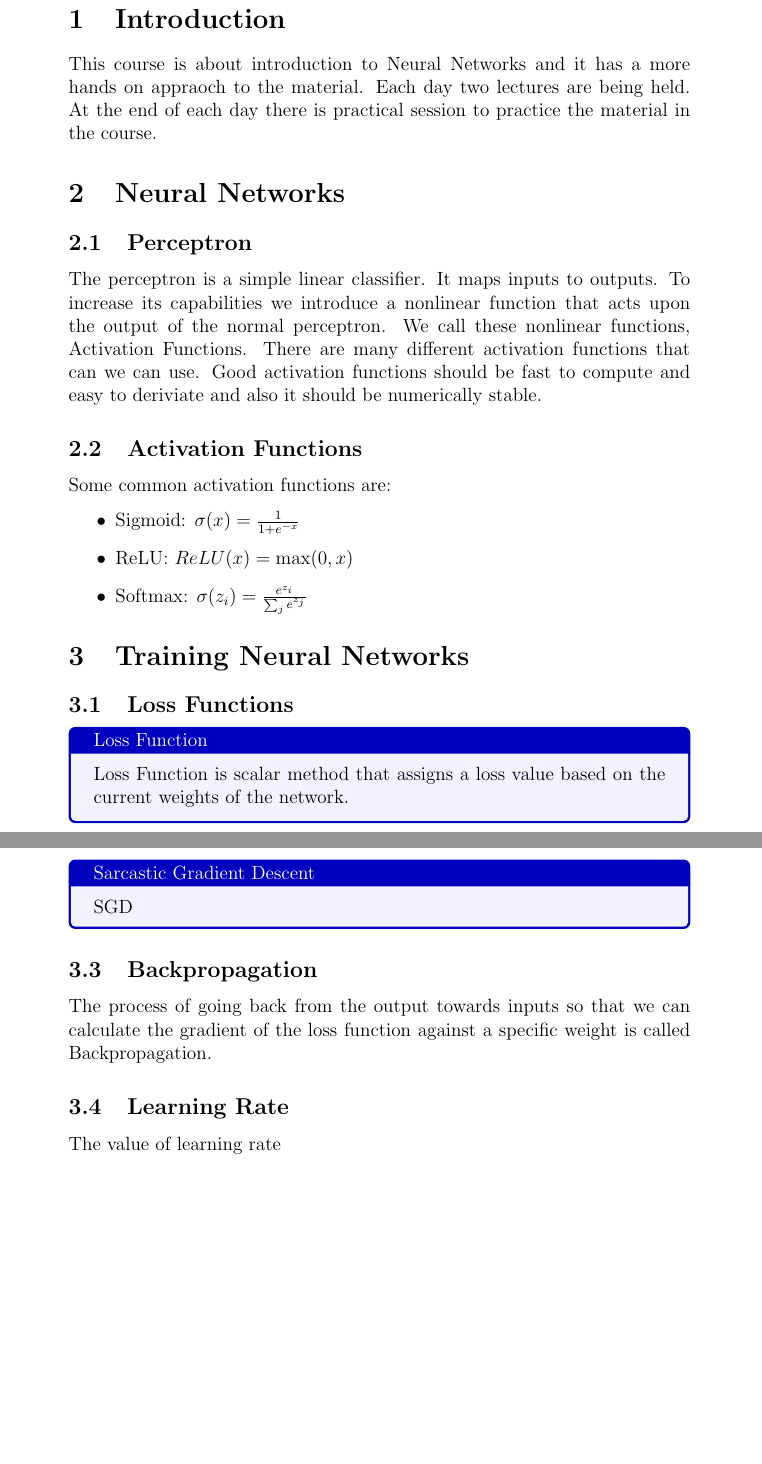
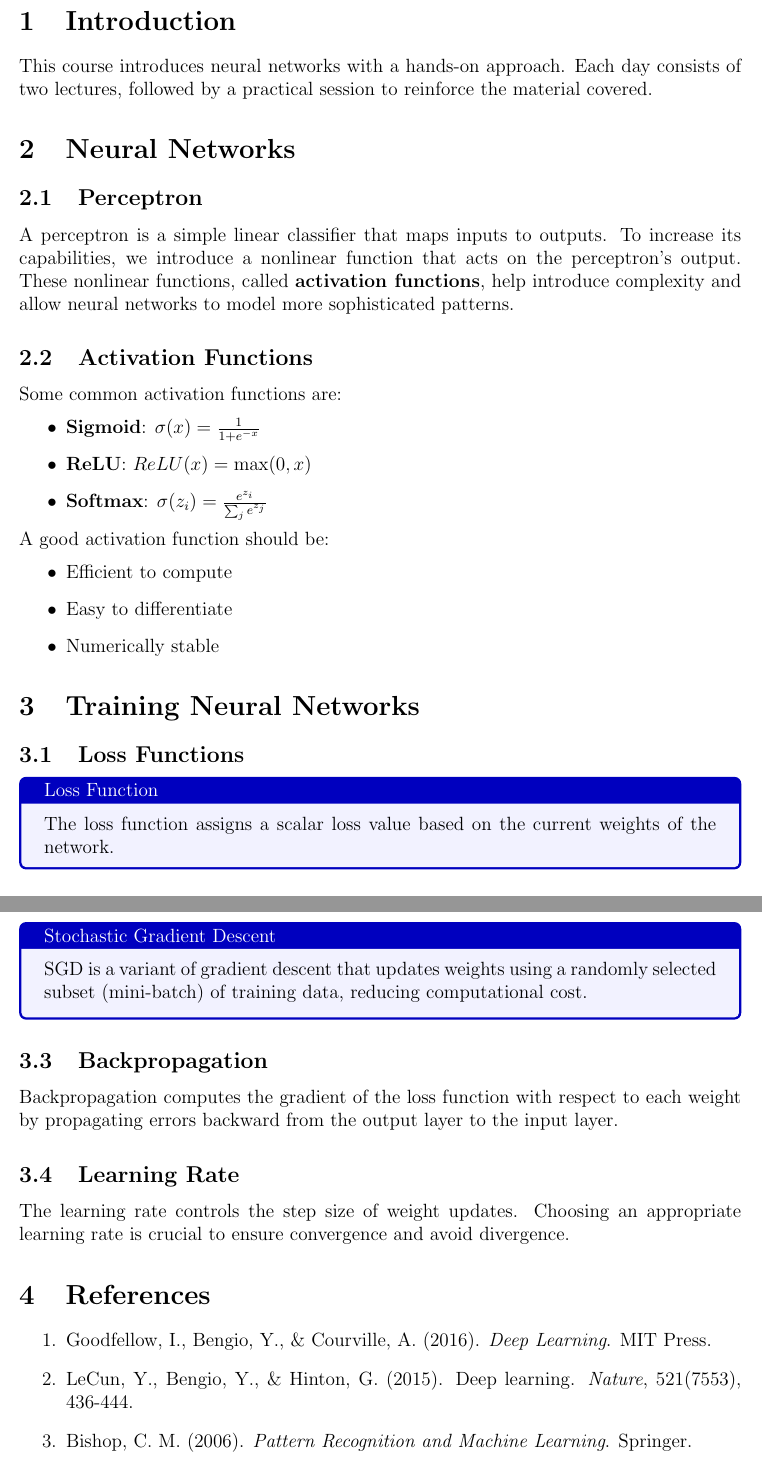
Before and after one commit to amirnn/dl-mit, a LaTeX paper (notes/main.tex): two parts of pages 2 and 3 of 3, joined at a grey line, cut so that both start at the same text, the shorter picture padded with empty space. Compiled offline with pdfLaTeX.

Commit message:
add references

```diff
--- a/notes/main.tex
+++ b/notes/main.tex
@@ -7,6 +7,10 @@
 \usepackage{enumitem}
 \usepackage{xcolor}
 \usepackage{tcolorbox}
+\usepackage{booktabs}
+\usepackage{caption}
+\usepackage{geometry}
+\geometry{margin=1in}
 
 % Custom Theorem Styles
 \newtheorem{theorem}{Theorem}
@@ -22,7 +26,7 @@
 \newcommand{\norm}[1]{\left\lVert #1 \right\rVert}
 
 % Title Information
-\title{Deep Learning Notes}
+\title{\textbf{Deep Learning Notes}}
 \author{Amir Nourinia}
 \date{\today}
 
@@ -35,32 +42,36 @@
 \newpage
 
 \section{Introduction}
-This course is about introduction to Neural Networks and
-it has a more hands on appraoch to the material. Each day two lectures are being held.
-At the end of each day there is practical session to practice the material in the course.
+This course introduces neural networks with a hands-on approach. Each day consists of two lectures,
+followed by a practical session to reinforce the material covered.
 
 \section{Neural Networks}
 
 \subsection{Perceptron}
-The perceptron is a simple linear classifier. It maps inputs to outputs. To increase its capabilities we
-introduce a nonlinear function that acts upon the output of the normal perceptron. We call these nonlinear functions, Activation Functions.
-There are many different activation functions that can we can use. Good activation functions should be fast to compute and easy to deriviate
-and also it should be numerically stable.
+A perceptron is a simple linear classifier that maps inputs to outputs.
+To increase its capabilities, we introduce a nonlinear function that acts on the perceptron's output.
+These nonlinear functions, called \textbf{activation functions}, help introduce complexity and allow neural
+networks to model more sophisticated patterns.
 
 \subsection{Activation Functions}
 Some common activation functions are:
 \begin{itemize}
-  \item Sigmoid: $\sigma(x) = \frac{1}{1+e^{-x}}$
-  \item ReLU: $ReLU(x) = \max(0, x)$
-  \item Softmax: $\sigma(z_i) = \frac{e^{z_i}}{\sum_{j} e^{z_j}}$
+  \item \textbf{Sigmoid}: $\sigma(x) = \frac{1}{1+e^{-x}}$
+  \item \textbf{ReLU}: $ReLU(x) = \max(0, x)$
+  \item \textbf{Softmax}: $\sigma(z_i) = \frac{e^{z_i}}{\sum_{j} e^{z_j}}$
+\end{itemize}
+A good activation function should be:
+\begin{itemize}
+  \item Efficient to compute
+  \item Easy to differentiate
+  \item Numerically stable
 \end{itemize}
 
 \section{Training Neural Networks}
 
 \subsection{Loss Functions}
-
 \begin{tcolorbox}[colback=blue!5!white,colframe=blue!75!black,title=Loss Function]
-  Loss Function is scalar method that assigns a loss value based on the current weights of the network.
+  The loss function assigns a scalar loss value based on the current weights of the network.
 \end{tcolorbox}
 
 \subsection{Optimization Algorithms}
@@ -75,16 +85,24 @@ Note that our algorithm explores the space of losses generated by our training d
 \end{tcolorbox}
 
-\subsubsection{Sarcastic Gradient Descent}
-\begin{tcolorbox}[colback=blue!5!white,colframe=blue!75!black,title=Sarcastic Gradient Descent]
-SGD
+\subsubsection{Stochastic Gradient Descent (SGD)}
+\begin{tcolorbox}[colback=blue!5!white,colframe=blue!75!black,title=Stochastic Gradient Descent]
+  SGD is a variant of gradient descent that updates weights using a randomly selected subset (mini-batch) of
+  training data, reducing computational cost.
 \end{tcolorbox}
 
-
 \subsection{Backpropagation}
-The process of going back from the output towards inputs so that we can calculate the gradient of the
-loss function against a specific weight is called Backpropagation.
+Backpropagation computes the gradient of the loss function with respect to each weight by propagating
+errors backward from the output layer to the input layer.
 
 \subsection{Learning Rate}
-The value of learning rate
+The learning rate controls the step size of weight updates. Choosing an appropriate learning rate is
+crucial to ensure convergence and avoid divergence.
+
+\section{References}
+\begin{enumerate}
+  \item Goodfellow, I., Bengio, Y., \& Courville, A. (2016). \textit{Deep Learning}. MIT Press.
+  \item LeCun, Y., Bengio, Y., \& Hinton, G. (2015). Deep learning. \textit{Nature}, 521(7553), 436-444.
+  \item Bishop, C. M. (2006). \textit{Pattern Recognition and Machine Learning}. Springer.
+\end{enumerate}
 
 \end{document}
```
Also changed, not shown: notes/main.tex (14 more changed lines).
